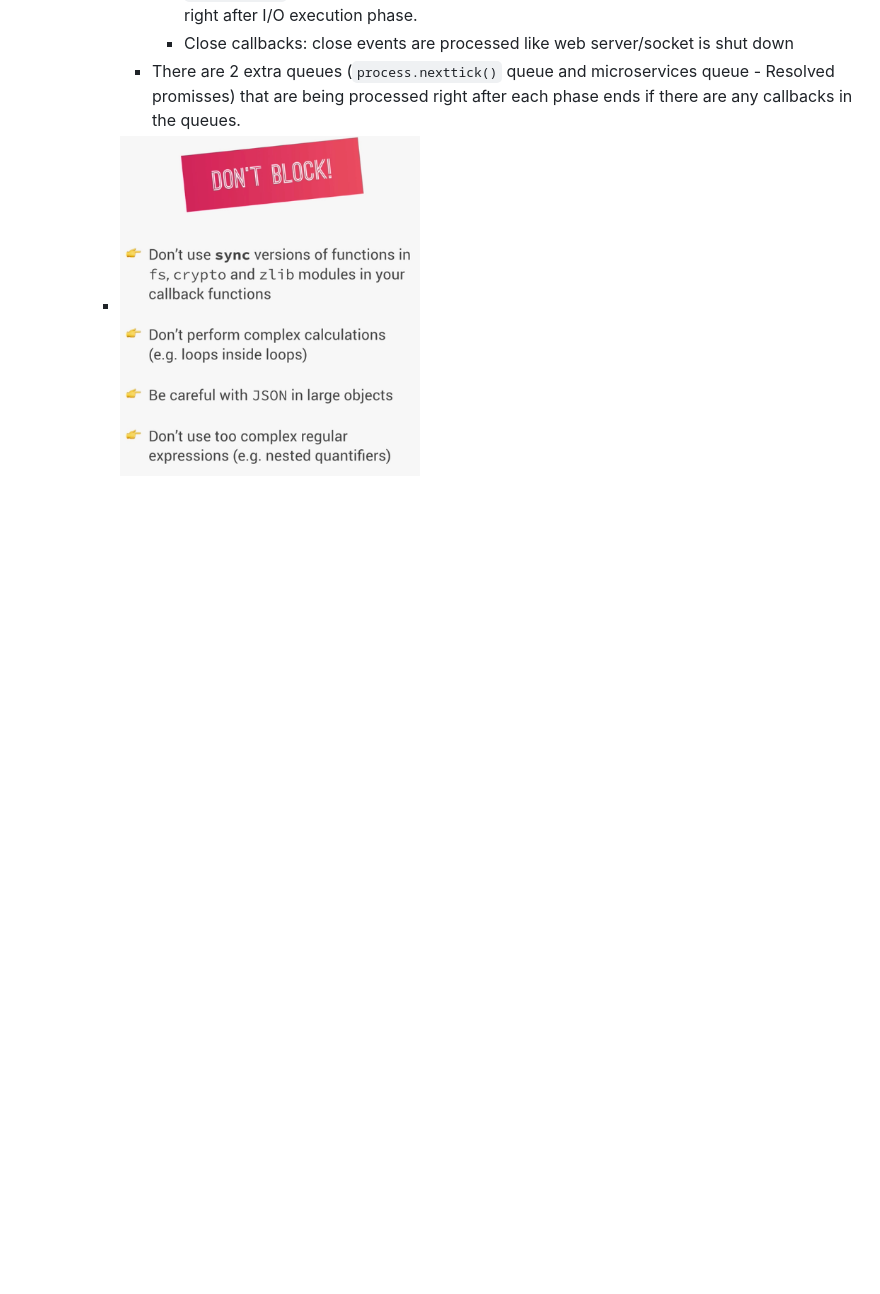
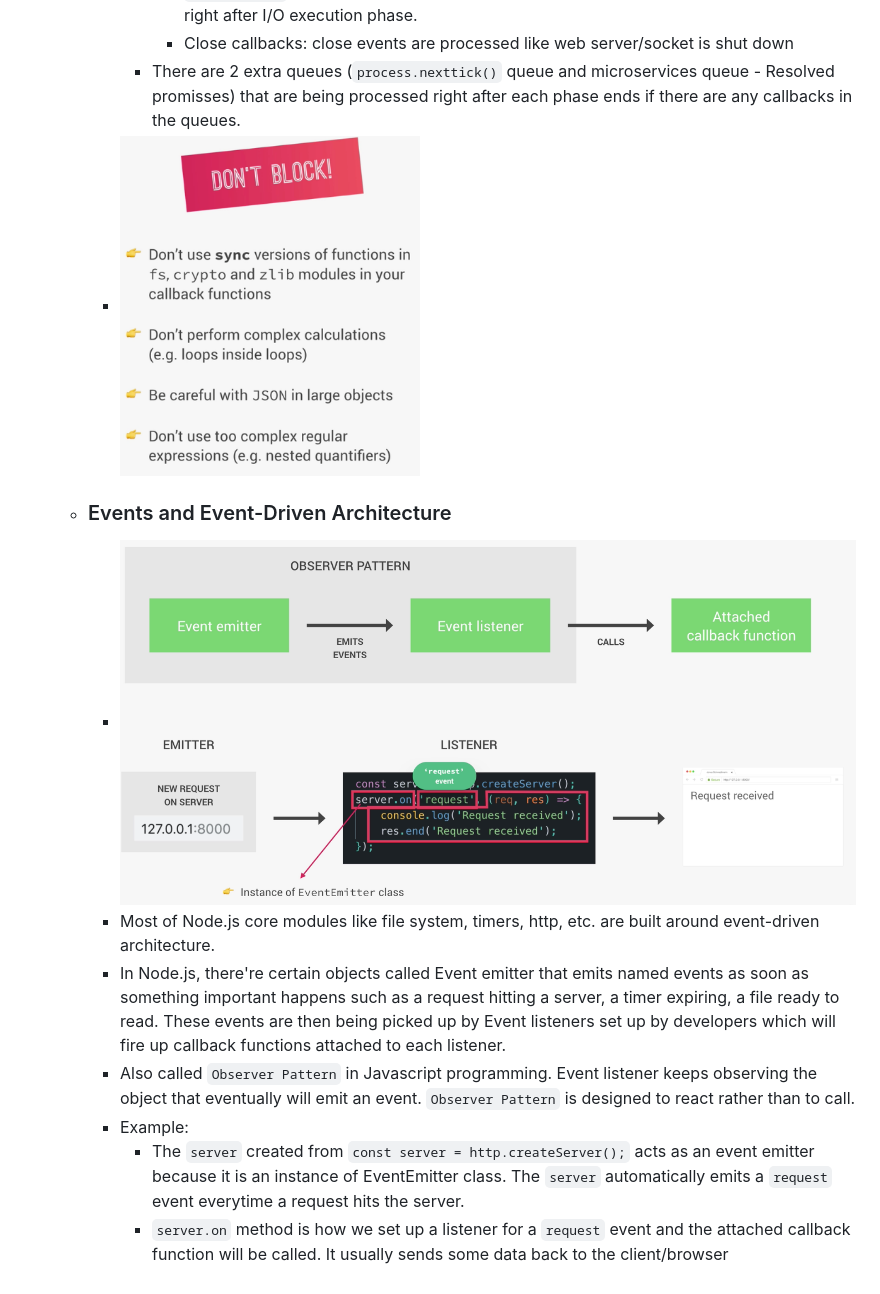
Before and after one commit to ntxn/Node.js-Bootcamp, a Markdown page: README.md, the part around the change. GitHub-like rendering; pictures changed too: screenshots/event-driven-architecture.png (added); blank space fills up the shorter version.

Commit message:
Event-Driven Architecture Theory

```diff
--- a/README.md
+++ b/README.md
@@ -87,3 +87,13 @@ This depository contains projects and notes from my node.js bootcamp
       - There are 2 extra queues (`process.nexttick()` queue and microservices queue - Resolved promisses) that are being processed right after each phase ends if there are any callbacks in the queues.
 
     - <img src="screenshots/eventloop-3.png" width="300">
+
+  - ### Events and Event-Driven Architecture
+
+    - <img src="screenshots/event-driven-architecture.png" width="800">
+    - Most of Node.js core modules like file system, timers, http, etc. are built around event-driven architecture.
+    - In Node.js, there're certain objects called Event emitter that emits named events as soon as something important happens such as a request hitting a server, a timer expiring, a file ready to read. These events are then being picked up by Event listeners set up by developers which will fire up callback functions attached to each listener.
+    - Also called `Observer Pattern` in Javascript programming. Event listener keeps observing the object that eventually will emit an event. `Observer Pattern` is designed to react rather than to call.
+    - Example:
+      - The `server` created from `const server = http.createServer();` acts as an event emitter because it is an instance of EventEmitter class. The `server` automatically emits a `request` event everytime a request hits the server.
+      - `server.on` method is how we set up a listener for a `request` event and the attached callback function will be called. It usually sends some data back to the client/browser
```
